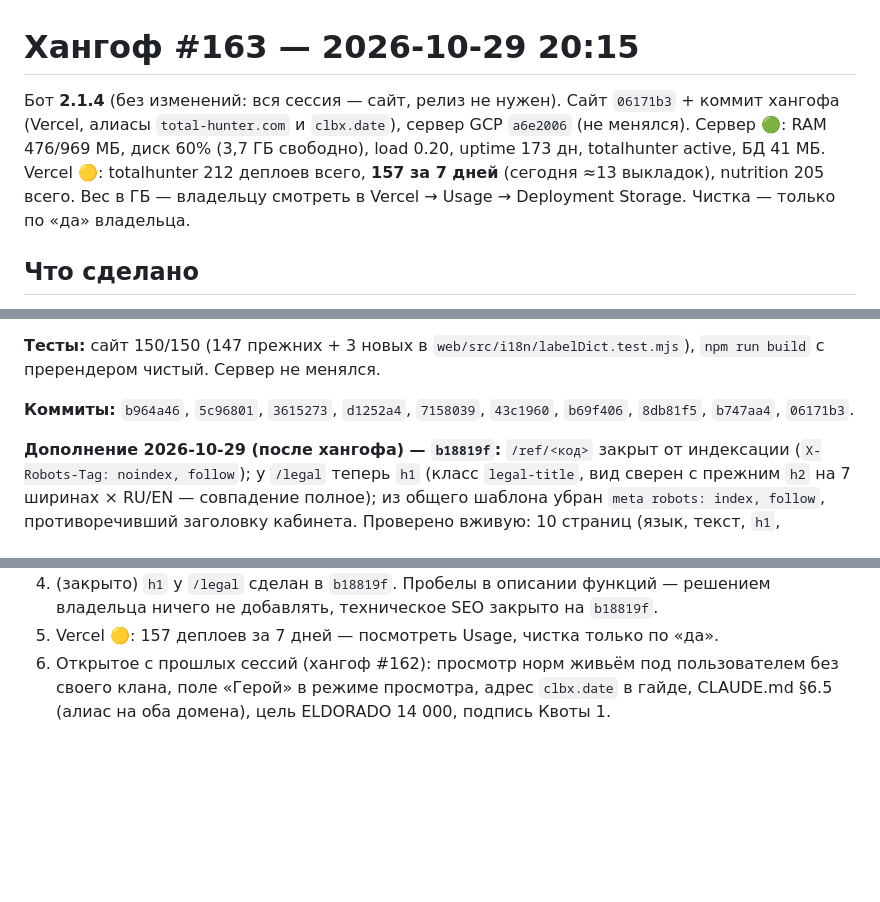
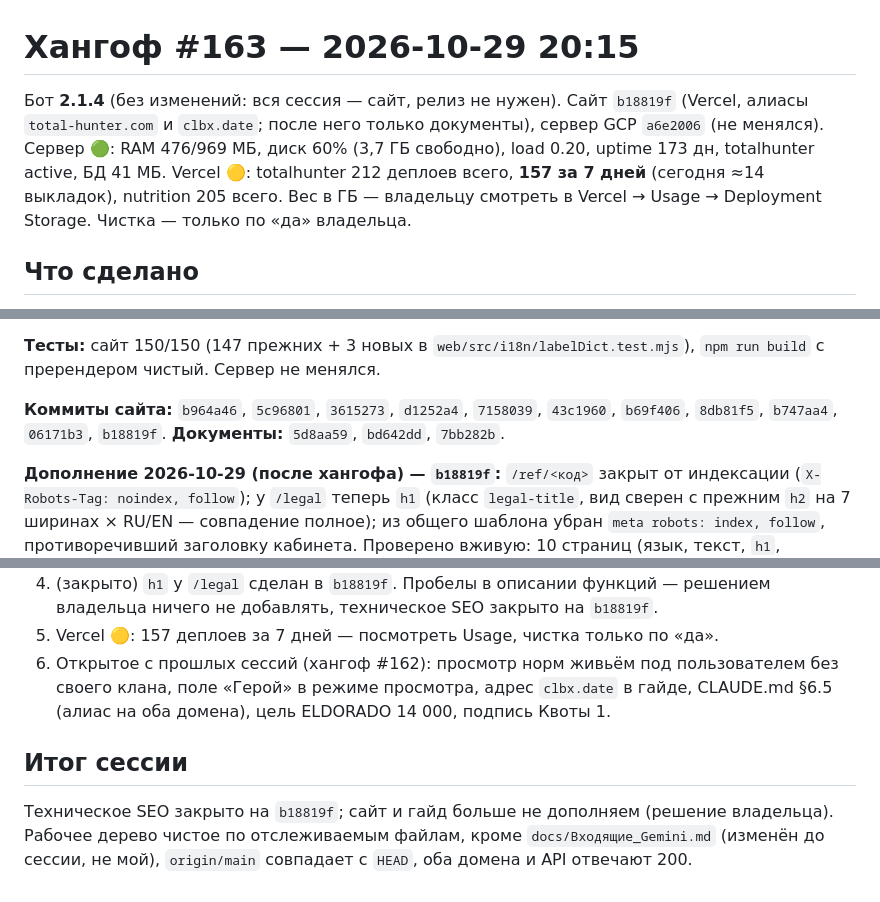
Before and after one commit to Yevgeniy204566/totalhunter, a Markdown page: Хангофы/Хангоф_2026-10-29_20-15.md, 3 parts joined by grey strips. Rendered like a GitHub page; blank space fills up the shorter version.

Commit message:
docs: хангоф #163 — итоговые коммиты и состояние
Co-Authored-By: Claude Sonnet 5.5 <noreply@anthropic.com>

```diff
--- a/Хангофы/Хангоф_2026-10-29_20-15.md
+++ b/Хангофы/Хангоф_2026-10-29_20-15.md
@@ -1,8 +1,8 @@
 # Хангоф #163 — 2026-10-29 20:15
 
-Бот **2.1.4** (без изменений: вся сессия — сайт, релиз не нужен). Сайт `06171b3` + коммит хангофа (Vercel, алиасы `total-hunter.com` и `clbx.date`), сервер GCP `a6e2006` (не менялся).
+Бот **2.1.4** (без изменений: вся сессия — сайт, релиз не нужен). Сайт `b18819f` (Vercel, алиасы `total-hunter.com` и `clbx.date`; после него только документы), сервер GCP `a6e2006` (не менялся).
 Сервер 🟢: RAM 476/969 МБ, диск 60% (3,7 ГБ свободно), load 0.20, uptime 173 дн, totalhunter active, БД 41 МБ.
-Vercel 🟡: totalhunter 212 деплоев всего, **157 за 7 дней** (сегодня ≈13 выкладок), nutrition 205 всего. Вес в ГБ — владельцу смотреть в Vercel → Usage → Deployment Storage. Чистка — только по «да» владельца.
+Vercel 🟡: totalhunter 212 деплоев всего, **157 за 7 дней** (сегодня ≈14 выкладок), nutrition 205 всего. Вес в ГБ — владельцу смотреть в Vercel → Usage → Deployment Storage. Чистка — только по «да» владельца.
 
 ## Что сделано
 
@@ -25,7 +25,7 @@ Vercel 🟡: totalhunter 212 деплоев всего, **157 за 7 дней**
 
 **Тесты:** сайт 150/150 (147 прежних + 3 новых в `web/src/i18n/labelDict.test.mjs`), `npm run build` с пререндером чистый. Сервер не менялся.
 
-**Коммиты:** `b964a46`, `5c96801`, `3615273`, `d1252a4`, `7158039`, `43c1960`, `b69f406`, `8db81f5`, `b747aa4`, `06171b3`.
+**Коммиты сайта:** `b964a46`, `5c96801`, `3615273`, `d1252a4`, `7158039`, `43c1960`, `b69f406`, `8db81f5`, `b747aa4`, `06171b3`, `b18819f`. **Документы:** `5d8aa59`, `bd642dd`, `7bb282b`.
 
 **Дополнение 2026-10-29 (после хангофа) — `b18819f`:** `/ref/<код>` закрыт от индексации (`X-Robots-Tag: noindex, follow`); у `/legal` теперь `h1` (класс `legal-title`, вид сверен с прежним `h2` на 7 ширинах × RU/EN — совпадение полное); из общего шаблона убран `meta robots: index, follow`, противоречивший заголовку кабинета. Проверено вживую: 10 страниц (язык, текст, `h1`, canonical, hreflang взаимные, дублей нет), sitemap (10 адресов, все 200), noindex у кабинета и `/ref`, редиректы 308. Тесты сайта 150/150. Список пробелов в описании функций: `docs/SEO_пробелы_описания_функций_2026-10-29.md` (сайт не менялся).
 
@@ -42,3 +42,6 @@ Vercel 🟡: totalhunter 212 деплоев всего, **157 за 7 дней**
 4. (закрыто) `h1` у `/legal` сделан в `b18819f`. Пробелы в описании функций — решением владельца ничего не добавлять, техническое SEO закрыто на `b18819f`.
 5. Vercel 🟡: 157 деплоев за 7 дней — посмотреть Usage, чистка только по «да».
 6. Открытое с прошлых сессий (хангоф #162): просмотр норм живьём под пользователем без своего клана, поле «Герой» в режиме просмотра, адрес `clbx.date` в гайде, CLAUDE.md §6.5 (алиас на оба домена), цель ELDORADO 14 000, подпись Квоты 1.
+
+## Итог сессии
+Техническое SEO закрыто на `b18819f`; сайт и гайд больше не дополняем (решение владельца). Рабочее дерево чистое по отслеживаемым файлам, кроме `docs/Входящие_Gemini.md` (изменён до сессии, не мой), `origin/main` совпадает с `HEAD`, оба домена и API отвечают 200.
```
